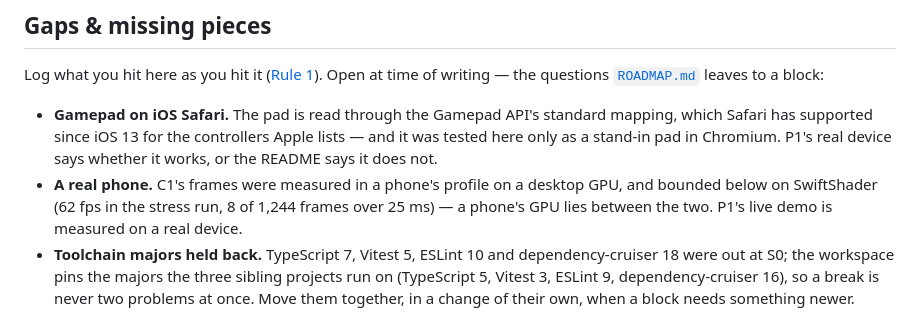
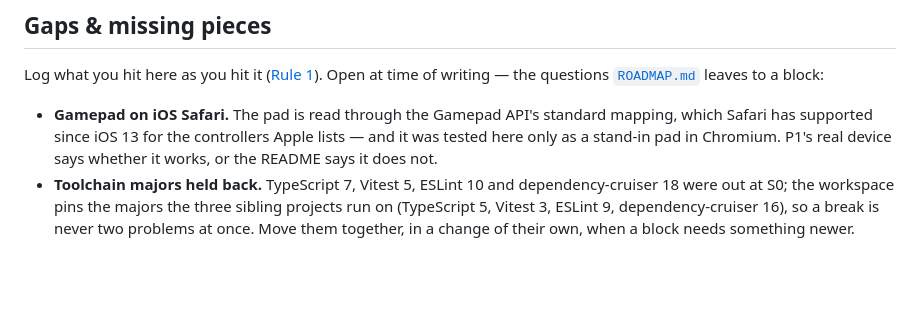
Before and after one commit to KuliyevMerdan/ricochet, a Markdown page: CLAUDE.md, the part around the change. GitHub-like rendering; blank space fills up the shorter version.

```diff
--- a/CLAUDE.md
+++ b/CLAUDE.md
@@ -296,9 +296,6 @@ writing — the questions [`ROADMAP.md`](ROADMAP.md) leaves to a block:
   Safari has supported since iOS 13 for the controllers Apple lists — and it was tested here only
   as a stand-in pad in Chromium. P1's real device says whether it works, or the README says it
   does not.
-- **A real phone.** C1's frames were measured in a phone's profile on a desktop GPU, and bounded
-  below on SwiftShader (62 fps in the stress run, 8 of 1,244 frames over 25 ms) — a phone's GPU lies
-  between the two. P1's live demo is measured on a real device.
 - **Toolchain majors held back.** TypeScript 7, Vitest 5, ESLint 10 and dependency-cruiser 18 were
   out at S0; the workspace pins the majors the three sibling projects run on (TypeScript 5,
   Vitest 3, ESLint 9, dependency-cruiser 16), so a break is never two problems at once. Move them
```
Also changed, not shown: ROADMAP.md (+3 -1 lines).
